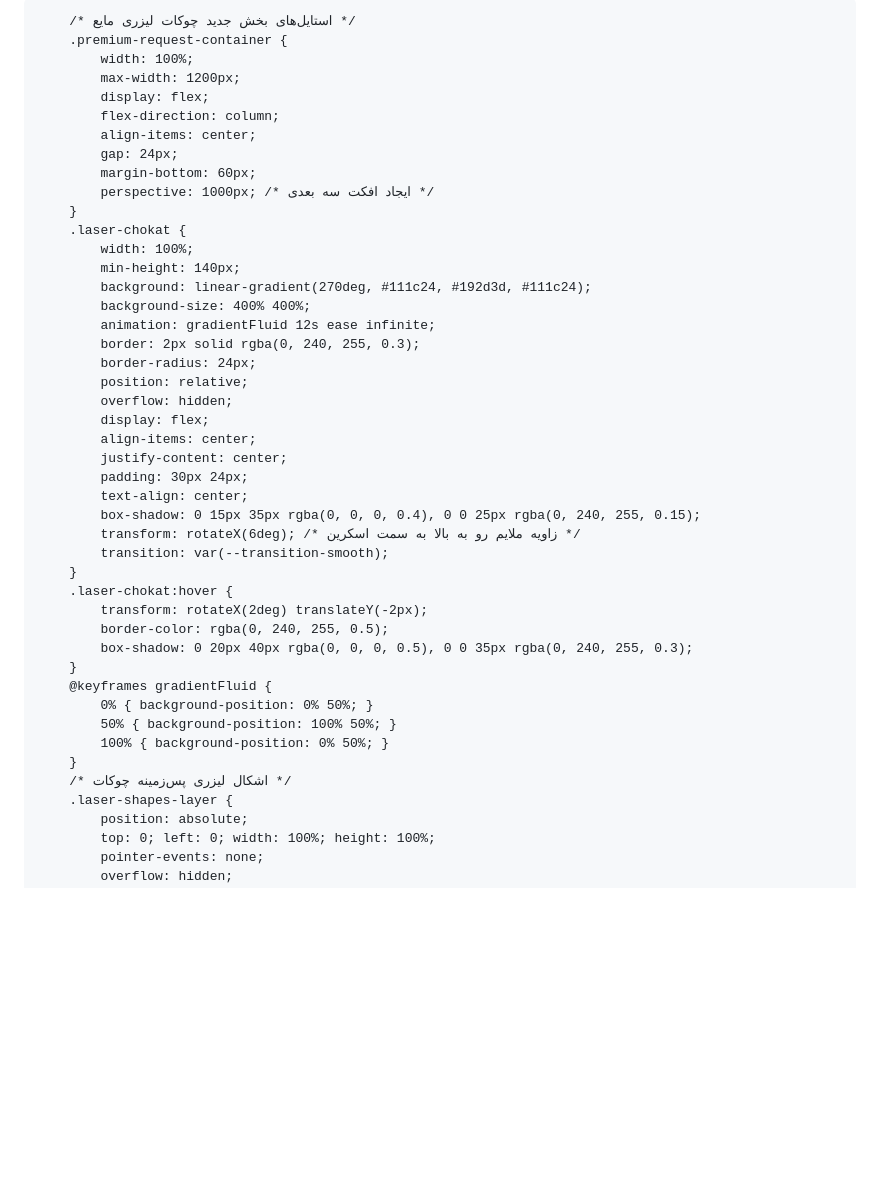
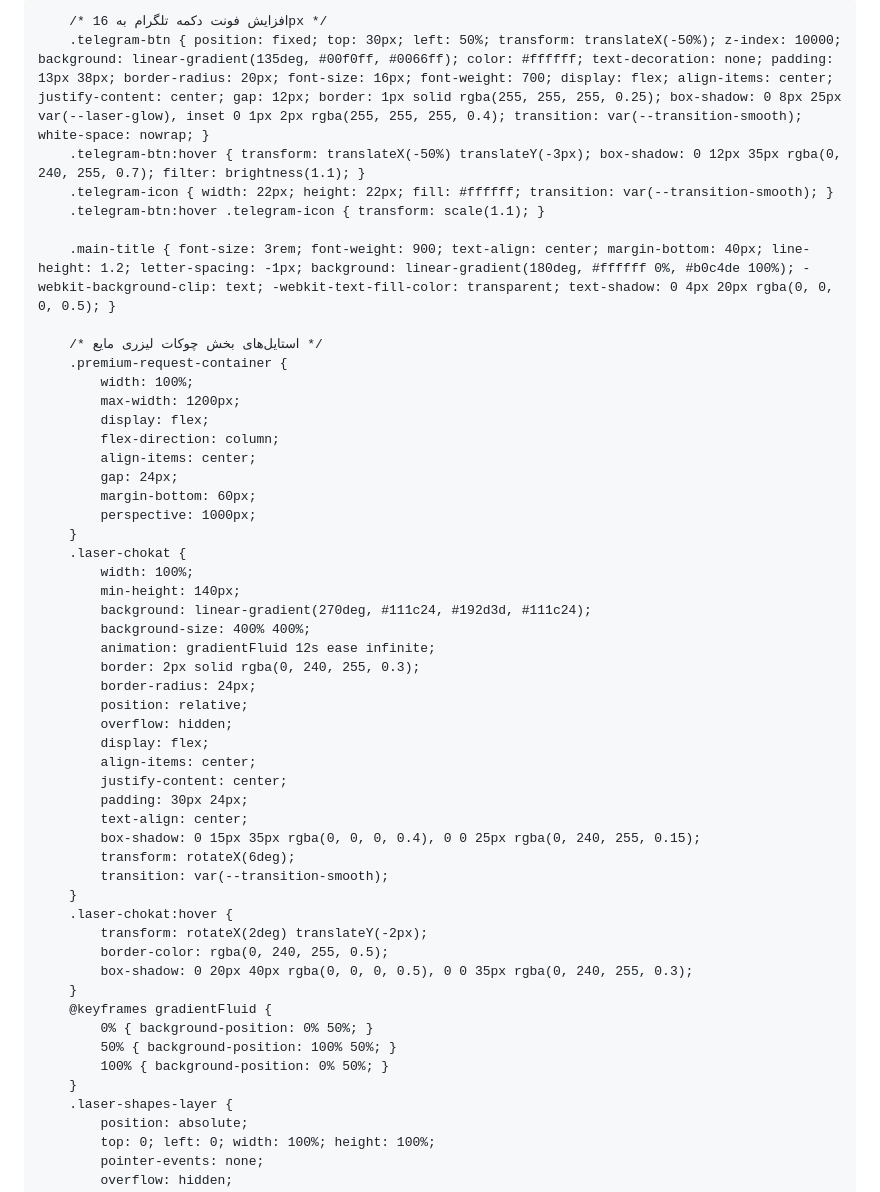
Before and after one commit to Google-Books/GoogleBooks, a Markdown page: README.md, the part around one of its changes. Rendered like a GitHub page; blank space fills up the shorter version.

```diff
--- a/README.md
+++ b/README.md
@@ -15,14 +15,17 @@
             --transition-smooth: all 0.5s cubic-bezier(0.16, 1, 0.3, 1);
         }
         * { box-sizing: border-box; margin: 0; padding: 0; font-family: 'Segoe UI', system-ui, -apple-system, sans-serif; }
-        body { background-color: var(--tg-dark-bg); color: #ffffff; display: flex; flex-direction: column; align-items: center; justify-content: flex-start; min-height: 100vh; padding: 160px 24px 60px 24px; position: relative; overflow-x: hidden; -webkit-font-smoothing: antialiased; }
-        .telegram-btn { position: fixed; top: 30px; left: 50%; transform: translateX(-50%); z-index: 10000; background: linear-gradient(135deg, #00f0ff, #0066ff); color: #ffffff; text-decoration: none; padding: 13px 38px; border-radius: 20px; font-size: 15px; font-weight: 700; display: flex; align-items: center; justify-content: center; gap: 12px; border: 1px solid rgba(255, 255, 255, 0.25); box-shadow: 0 8px 25px var(--laser-glow), inset 0 1px 2px rgba(255, 255, 255, 0.4); transition: var(--transition-smooth); white-space: nowrap; }
+        body { background-color: var(--tg-dark-bg); color: #ffffff; display: flex; flex-direction: column; align-items: center; justify-content: flex-start; min-height: 100vh; padding: 160px 24px 110px 24px; position: relative; overflow-x: hidden; -webkit-font-smoothing: antialiased; }
+
+        /* افزایش فونت دکمه تلگرام به 16px */
+        .telegram-btn { position: fixed; top: 30px; left: 50%; transform: translateX(-50%); z-index: 10000; background: linear-gradient(135deg, #00f0ff, #0066ff); color: #ffffff; text-decoration: none; padding: 13px 38px; border-radius: 20px; font-size: 16px; font-weight: 700; display: flex; align-items: center; justify-content: center; gap: 12px; border: 1px solid rgba(255, 255, 255, 0.25); box-shadow: 0 8px 25px var(--laser-glow), inset 0 1px 2px rgba(255, 255, 255, 0.4); transition: var(--transition-smooth); white-space: nowrap; }
         .telegram-btn:hover { transform: translateX(-50%) translateY(-3px); box-shadow: 0 12px 35px rgba(0, 240, 255, 0.7); filter: brightness(1.1); }
         .telegram-icon { width: 22px; height: 22px; fill: #ffffff; transition: var(--transition-smooth); }
         .telegram-btn:hover .telegram-icon { transform: scale(1.1); }
+
         .main-title { font-size: 3rem; font-weight: 900; text-align: center; margin-bottom: 40px; line-height: 1.2; letter-spacing: -1px; background: linear-gradient(180deg, #ffffff 0%, #b0c4de 100%); -webkit-background-clip: text; -webkit-text-fill-color: transparent; text-shadow: 0 4px 20px rgba(0, 0, 0, 0.5); }
 
-        /* استایل‌های بخش جدید چوکات لیزری مایع */
+        /* استایل‌های بخش چوکات لیزری مایع */
         .premium-request-container {
             width: 100%;
             max-width: 1200px;
@@ -31,7 +34,7 @@
             align-items: center;
             gap: 24px;
             margin-bottom: 60px;
-            perspective: 1000px; /* ایجاد افکت سه بعدی */
+            perspective: 1000px;
         }
         .laser-chokat {
             width: 100%;
@@ -49,7 +52,7 @@
             padding: 30px 24px;
             text-align: center;
             box-shadow: 0 15px 35px rgba(0, 0, 0, 0.4), 0 0 25px rgba(0, 240, 255, 0.15);
-            transform: rotateX(6deg); /* زاویه ملایم رو به بالا به سمت اسکرین */
+            transform: rotateX(6deg);
             transition: var(--transition-smooth);
         }
         .laser-chokat:hover {
@@ -62,7 +65,6 @@
             50% { background-position: 100% 50%; }
             100% { background-position: 0% 50%; }
         }
-        /* اشکال لیزری پس‌زمینه چوکات */
         .laser-shapes-layer {
             position: absolute;
             top: 0; left: 0; width: 100%; height: 100%;
```
Also changed, not shown: other parts of README.md (+65 -6 lines).
